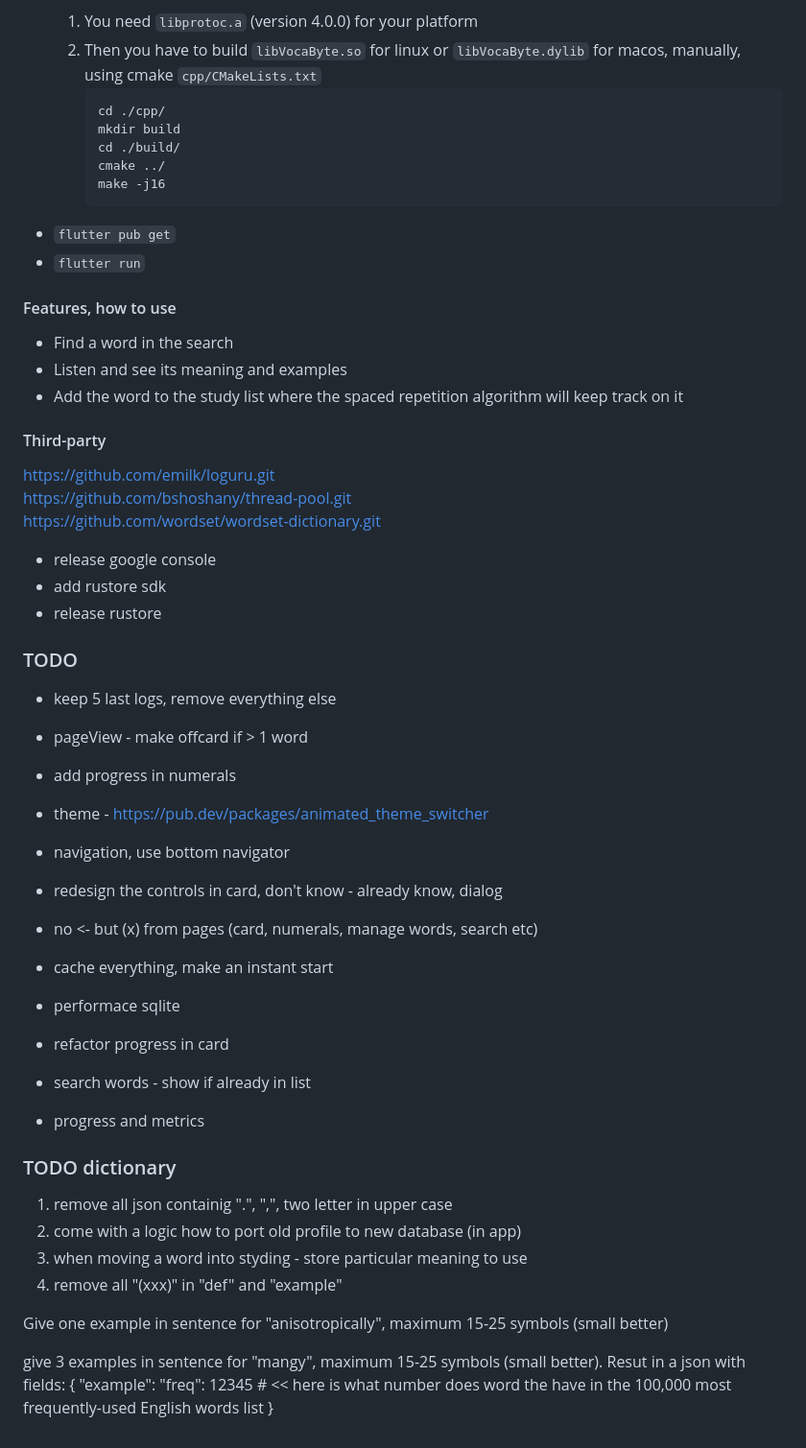
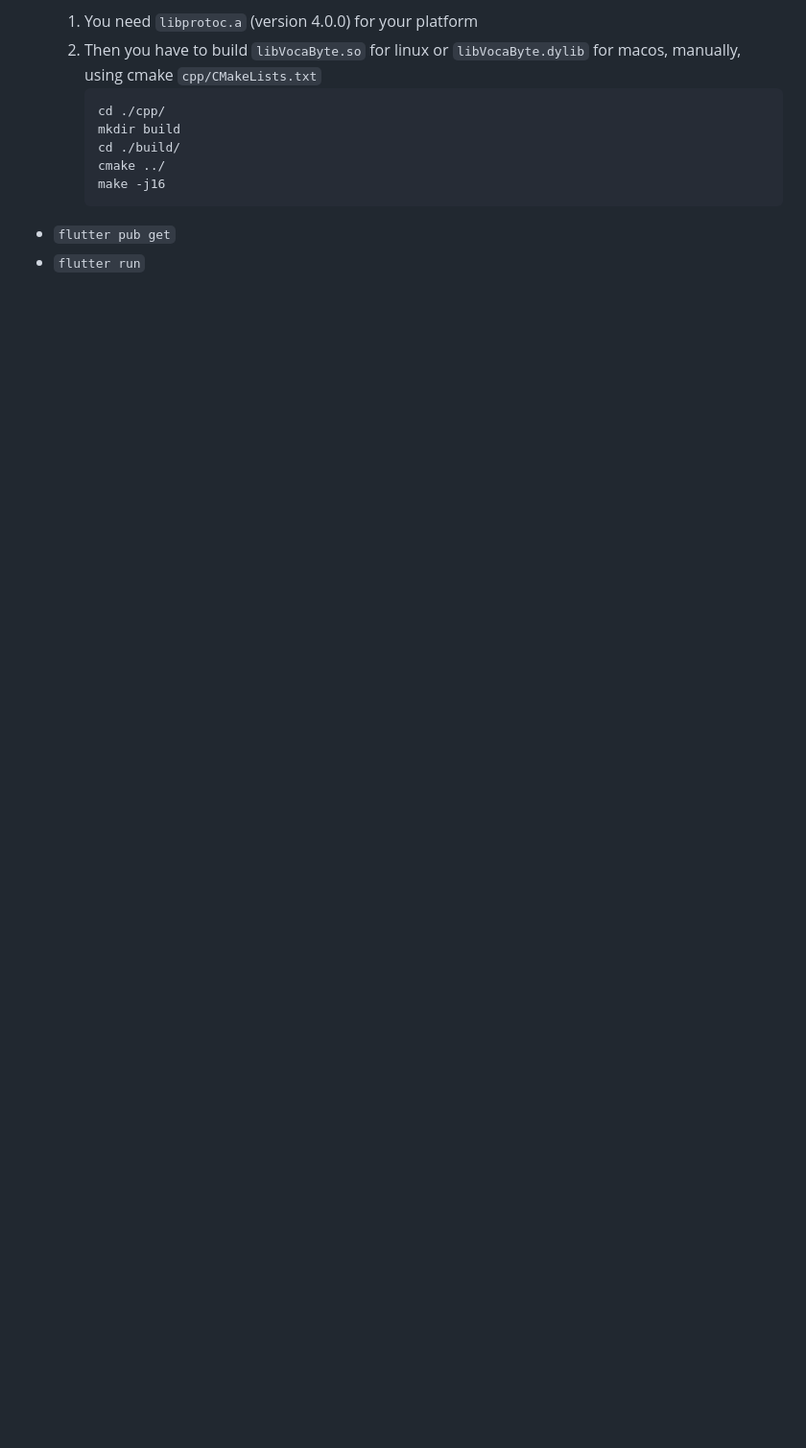
Before and after one commit to khomin/VocaByte, a Markdown page: README.md, the part around one of its changes. Shown at 96% size. Drawn GitHub-style; blank space fills up the shorter version.

Commit message:
update description

````diff
--- a/README.md
+++ b/README.md
@@ -38,50 +40,3 @@ Download from [GooglePlay](https://play.google.com/store/apps/details?id=com.voc
         ```
 - ``flutter pub get``
 - ``flutter run``
-
-#### Features, how to use
- - Find a word in the search
- - Listen and see its meaning and examples
- - Add the word to the study list where the spaced repetition algorithm will keep track on it
-
-#### Third-party
-https://github.com/emilk/loguru.git<br>
-https://github.com/bshoshany/thread-pool.git<br>
-https://github.com/wordset/wordset-dictionary.git
-
- - release google console
- - add rustore sdk
- - release rustore
-
-
-### TODO
- - keep 5 last logs, remove everything else
-
- - pageView - make offcard if > 1 word
- - add progress in numerals
- - theme - https://pub.dev/packages/animated_theme_switcher
-
- - navigation, use bottom navigator
- - redesign the controls in card, don't know - already know, dialog
- - no <- but (x) from pages (card, numerals, manage words, search etc)
- - cache everything, make an instant start
- - performace sqlite
- - refactor progress in card
- - search words - show if already in list
- - progress and metrics
-
- ### TODO dictionary
-
- 1) remove all json containig ".", ",", two letter in upper case
- 2) come with a logic how to port old profile to new database (in app)
- 3) when moving a word into styding - store particular meaning to use
- 4) remove all "(xxx)" in "def" and "example"
-
-Give one example in sentence for "anisotropically", maximum 15-25 symbols (small better)
-
-give 3 examples in sentence for "mangy", maximum 15-25 symbols (small better).
-Resut in a json with fields:
-{
-"example": <your example>
-"freq": 12345 # << here is what number does word the have in the 100,000 most frequently-used English words list
-}
````
Also changed, not shown: other parts of README.md (+2 -0 lines), sceenshots/1.png.
